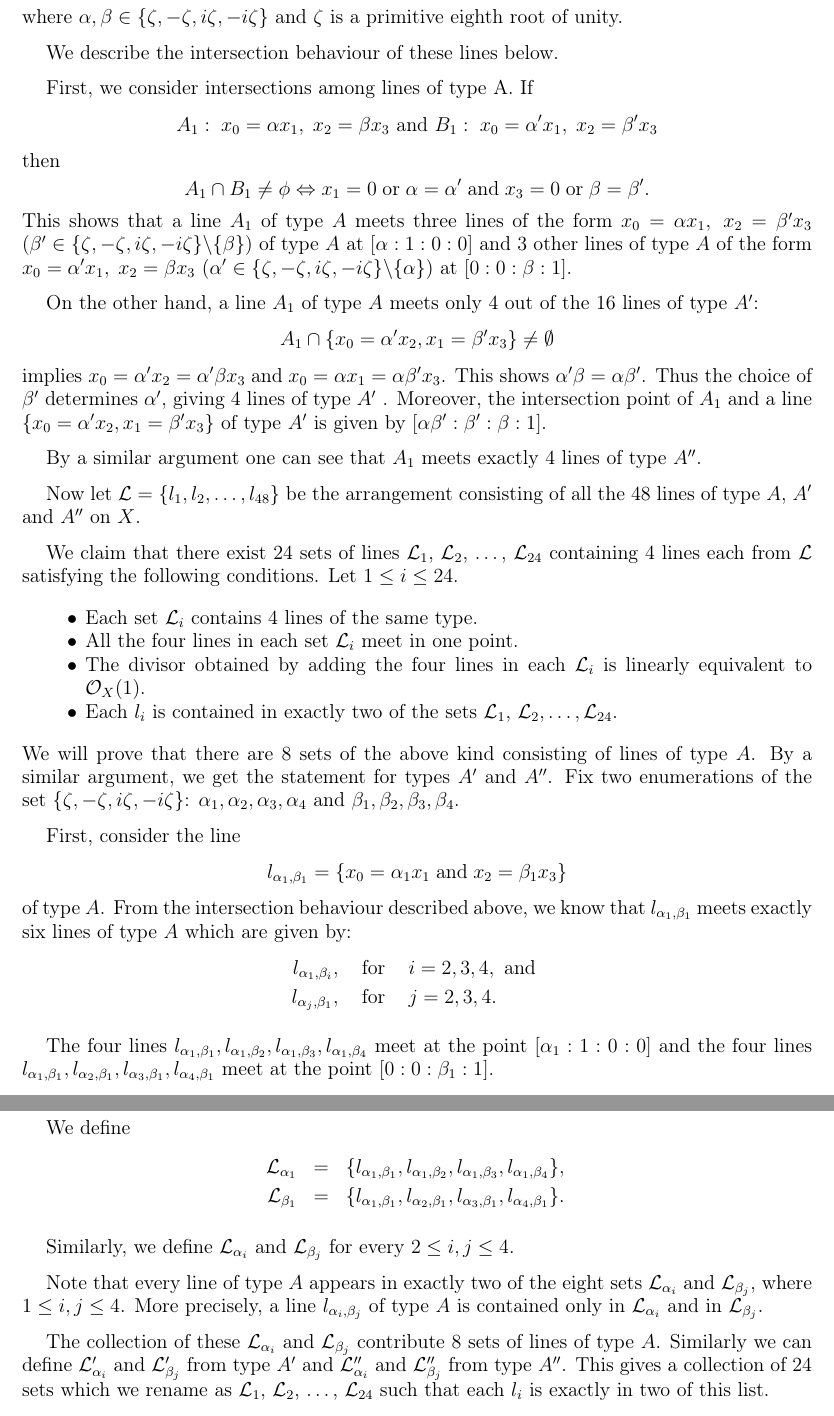
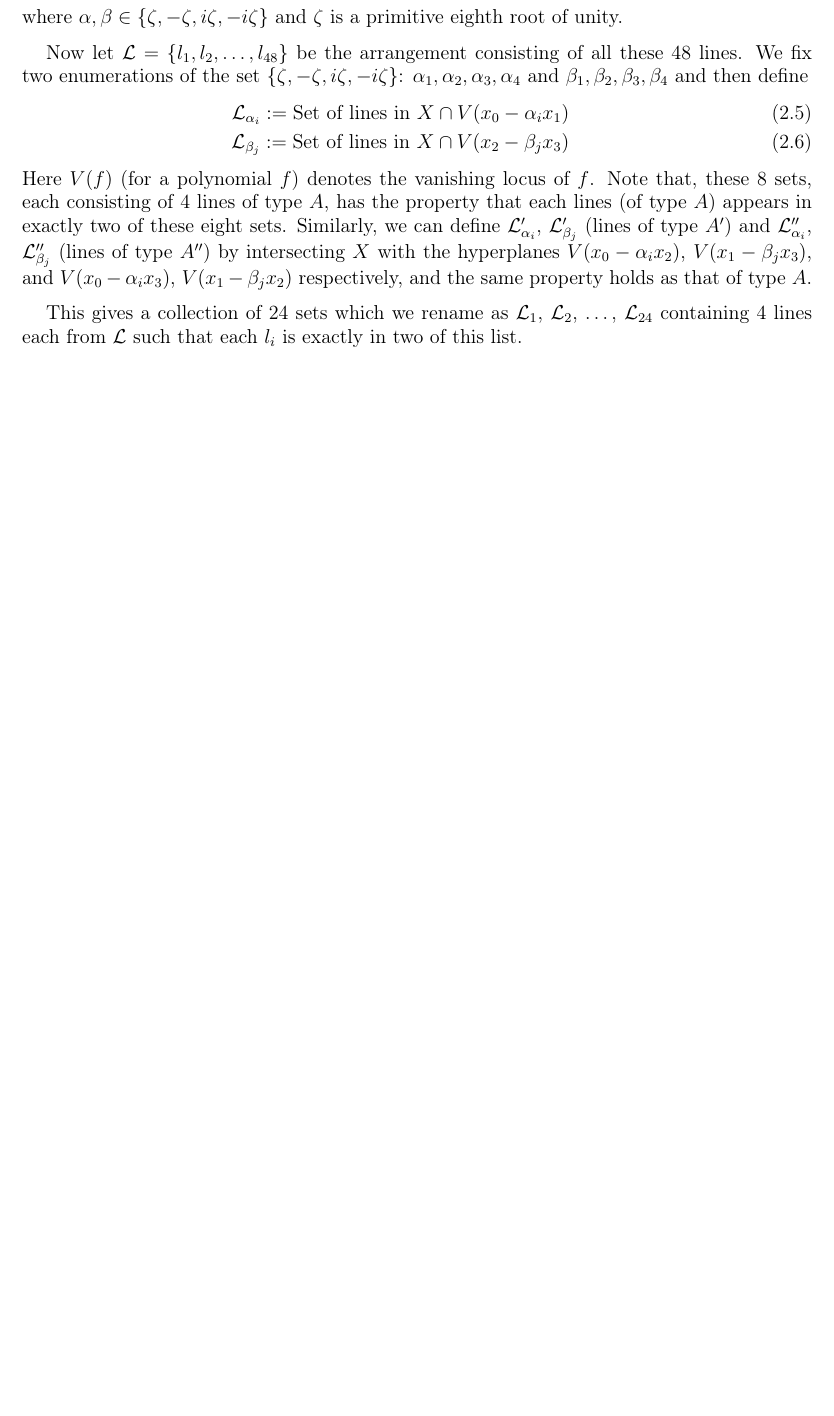
Before and after one commit to pkroy1991/sc-curve-config, a LaTeX paper (sc-curve-config.tex): two parts of pages 14 and 15 of 17 before the commit and part of page 14 of 16 after it, the two joined at a grey line, cut so that both start at the same text, the shorter picture padded with empty space. Compiled offline with LaTeX, dvips and Ghostscript.

Commit message:
Attempt 1-17th march-1:48 pm
Changes done by Praveen

```diff
--- a/sc-curve-config.tex
+++ b/sc-curve-config.tex
@@ -65,6 +65,7 @@
 \newtheorem{discussion}[theorem]{Discussion}
 \newtheorem{assumption}[theorem]{Assumption}
 \usepackage{xcolor}
+\usepackage{comment}
 
 %\newcommand\npara{
 	%\setlength{\parindent}{0.2in}
@@ -665,75 +666,16 @@ constant on a K3 surface.
 		\end{eqnarray*}
 		where $\alpha, \beta \in \{\zeta, -\zeta, i\zeta, -i\zeta \}$ and $\zeta$ is a primitive eighth root of unity.
 
-		We describe the intersection behaviour of these lines
-		below.
 
-		First, we consider intersections among lines of type A.
-		If $$A_1: \; x_0 = \alpha x_1, \;  x_2 = \beta x_3 \text{ and } B_1: \; x_0 = \alpha' x_1, \; x_2 = \beta' x_3$$ then
-		\[
-		A_1 \cap B_1 \neq \phi \Leftrightarrow x_1 = 0 \;  \text{or} \;  \alpha = \alpha' \; \text{and} \; x_3 = 0\;  \text{or} \; \beta = \beta'.
-		\]
-		This shows that a line $A_1$ of type $A$ meets three lines of the form  $x_0 = \alpha x_1,\; x_2 = \beta' x_3$ ($\beta' \in \{\zeta, -\zeta, i\zeta, -i\zeta \} \textbackslash \{\beta\}$) of type $A$ at $[\alpha :1 :0 :0]$ and 3 other lines of type $A$ of the form $x_0 = \alpha' x_1,\; x_2 = \beta x_3$ ($\alpha' \in \{\zeta, -\zeta, i\zeta, -i\zeta \} \textbackslash \{\alpha\}$) at $[0 :0 :\beta :1]$.
+		Now let $\mathcal{L} = \{l_1,l_2, \ldots,  l_{48}\}$ be the arrangement consisting of all these 48 lines. We fix two enumerations of the set
+		$\{\zeta, -\zeta, i\zeta, -i\zeta \}$: $\alpha_1, \alpha_2, \alpha_3, \alpha_4$ and $\beta_1, \beta_2, \beta_3, \beta_4$ and then define
+		\begin{eqnarray}
+		\mathcal{L}_{\alpha_i} := \text{Set of lines in } X \cap V(x_0 - \alpha_i x_1) \\
+		\mathcal{L}_{\beta_j} := \text{Set of lines in } X \cap V(x_2 - \beta_j x_3)
+		\end{eqnarray}
+Here $V(f)$ (for a polynomial $f$) denotes the vanishing locus of $f$. Note that, these $8$ sets, each consisting of $4$ lines of type $A$, has the property that each lines (of type $A$) appears in exactly two of these eight sets. Similarly, we can define
+$\mathcal{L}_{\alpha_i}'$, $\mathcal{L}_{\beta_j}'$ (lines of type $A'$)  and $\mathcal{L}_{\alpha_i}''$, $\mathcal{L}_{\beta_j} ''$ (lines of type $A''$) by intersecting $X$ with the
+hyperplanes $V(x_0 - \alpha_i x_2)$, $V(x_1 - \beta_j x_3)$, and $V(x_0 - \alpha_i x_3)$, $V(x_1 - \beta_j x_2)$ respectively, and the same property holds as that of type $A$.
 
-		On the other hand, a line $A_1$ of type $A$ meets only 4 out of the 16 lines of type $A'$:
-		\[
-		A_1 \cap \{x_0 = \alpha' x_2, x_1 = \beta' x_3\} \ne \emptyset
-		\]
-implies
-		%\begin{eqnarray*}
-			$x_0 = \alpha' x_2 = \alpha'  \beta x_3 \; \text{and} \; x_0 = \alpha x_1 = \alpha \beta' x_3$. This shows
-			%\Rightarrow
-			$\alpha'  \beta = \alpha \beta'$. Thus the choice of $\beta'$ determines $\alpha'$, giving 4 lines of type $A'$ . Moreover, the intersection point of $A_1$ and a line $\{x_0 = \alpha' x_2, x_1 = \beta' x_3\}$ of type $A'$
-			is given by $[\alpha \beta'  : \beta' : \beta : 1]$.
+This gives a collection of 24 sets which we rename as $\mathcal{L}_1$, $\mathcal{L}_2$, \ldots, $\mathcal{L}_{24}$  containing 4 lines each from $\mathcal{L}$ such that each $l_i$ is exactly in two of this list.
 
-			By a similar argument one can see that $A_1$ meets exactly 4 lines of type $A''$.
-
-
-		Now let $\mathcal{L} = \{l_1,l_2, \ldots,  l_{48}\}$ be the arrangement consisting of all the 48 lines of type $A$, $A'$ and $A''$ on $X$.
-
-		We claim that there exist 24 sets of lines
-		$\mathcal{L}_1$, $\mathcal{L}_2$, \ldots , $\mathcal{L}_{24}$ containing 4 lines each from $\mathcal{L}$
-		satisfying the following conditions. Let $1 \le i \le 24$.
-		\begin{itemize}
-		\item Each set $\mathcal{L}_i$ contains 4 lines of the same type.
-		\item All the  four lines in each set $\mathcal{L}_i$ meet in one point.
-		\item The divisor obtained by adding the four lines in each  $\mathcal{L}_i$ is linearly equivalent to $\mathcal{O}_X(1)$.
-		\item Each $l_i$ is contained in exactly two of the sets  $\mathcal{L}_1$, $\mathcal{L}_2, \ldots, \mathcal{L}_{24}$.
-	\end{itemize}
-		We will prove that there are 8 sets of the above kind consisting of lines of type $A$. By a similar argument, we get the statement for types $A'$ and $A''$.
-		%We will prove the
-		%claim as well as the construction of $\mathcal{L}_1$, $\mathcal{L}_2$, \ldots, $\mathcal{L}_{24}$ simultaneously.
-		Fix two enumerations of the set $\{\zeta, -\zeta, i\zeta, -i\zeta \}$: $\alpha_1, \alpha_2, \alpha_3, \alpha_4$ and
-$\beta_1, \beta_2, \beta_3, \beta_4$.
-
-First, consider the line $$l_{\alpha_1,\beta_1} = \{x_0 = \alpha_1 x_1 \; \text{and} \; x_2 = \beta_1 x_3\}$$ of type $A$. From the intersection behaviour described above, we know that $l_{\alpha_1,\beta_1}$  meets exactly six lines of type $A$ which are given by:
-		\begin{eqnarray*}
-		l_{\alpha_1,\beta_i}, &\text{ for }& i=2,3,4, \text{ and }\\
-		l_{\alpha_j,\beta_1}, &\text{ for } & j=2,3,4.
-		\end{eqnarray*}
-
-The four lines $l_{\alpha_1,\beta_1},l_{\alpha_1,\beta_2},l_{\alpha_1,\beta_3},l_{\alpha_1,\beta_4} $ meet at the point
- $[\alpha_1 :1 :0 :0]$ and the four lines $l_{\alpha_1,\beta_1},l_{\alpha_2,\beta_1},l_{\alpha_3,\beta_1},l_{\alpha_4,\beta_1}$ meet at the point  $[0 :0 :\beta_1 :1]$.
-
- We define
- \begin{eqnarray*}
- \mathcal{L}_{\alpha_1} &=&\{l_{\alpha_1,\beta_1},l_{\alpha_1,\beta_2},l_{\alpha_1,\beta_3},l_{\alpha_1,\beta_4} \},\\
-\mathcal{L}_{\beta_1} &=& \{l_{\alpha_1,\beta_1},l_{\alpha_2,\beta_1},l_{\alpha_3,\beta_1},l_{\alpha_4,\beta_1} \}.
-\end{eqnarray*}
-
-Similarly, we define $\mathcal{L}_{\alpha_i}$ and  $\mathcal{L}_{\beta_j}$ for every
-$2 \le i, j \le 4$.
-
-Note that every line of type $A$ appears in exactly two of the eight sets
-$\mathcal{L}_{\alpha_i}$ and  $\mathcal{L}_{\beta_j}$, where $1\le i, j \le 4$.
-More precisely,  a line $l_{\alpha_i,\beta_j}$ of type $A$ is contained only  in $\mathcal{L}_{\alpha_i}$ and in $ \mathcal{L}_{\beta_j}$.
-
-
-		%\[
-		%\bigcup\limits_{i=1}^{4} \mathcal{L}_{\alpha_i} = \text{Set of all lines of type $A$} = \bigcup\limits_{j=1}^{4} \mathcal{L}_{\beta_j}
-		%\]
-
-
-The collection of these $\mathcal{L}_{\alpha_i}$ and $\mathcal{L}_{\beta_j}$ contribute $8$ sets of lines of type $A$.
-		Similarly we can define $\mathcal{L}_{\alpha_i}'$ and $\mathcal{L}_{\beta_j}'$ from type $A'$ and $\mathcal{L}_{\alpha_i}''$ and $\mathcal{L}_{\beta_j}''$ from type $A''$. This gives a collection of 24 sets which we rename
-		as $\mathcal{L}_1$, $\mathcal{L}_2$, \ldots, $\mathcal{L}_{24}$ such that each $l_i$ is exactly in two of this list.
```
Also changed, not shown: sc-curve-config.pdf, sc-curve-config.tex (18 more changed lines), 3 other files.
